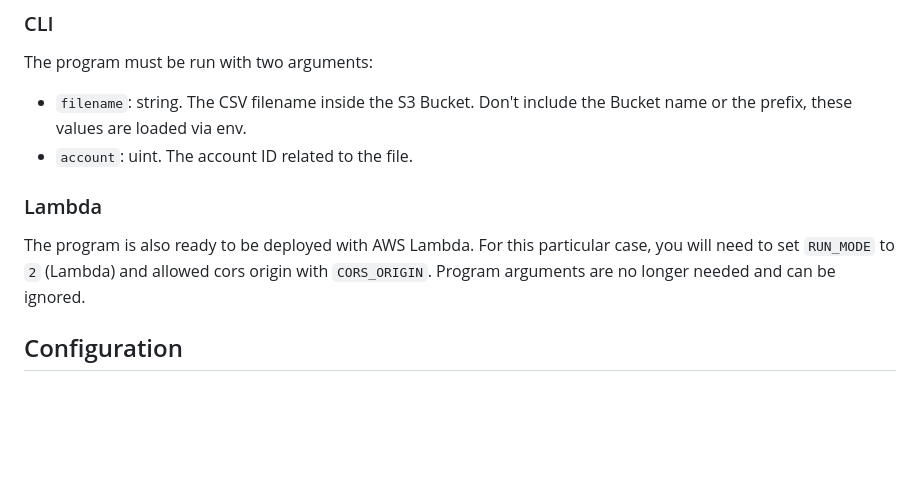
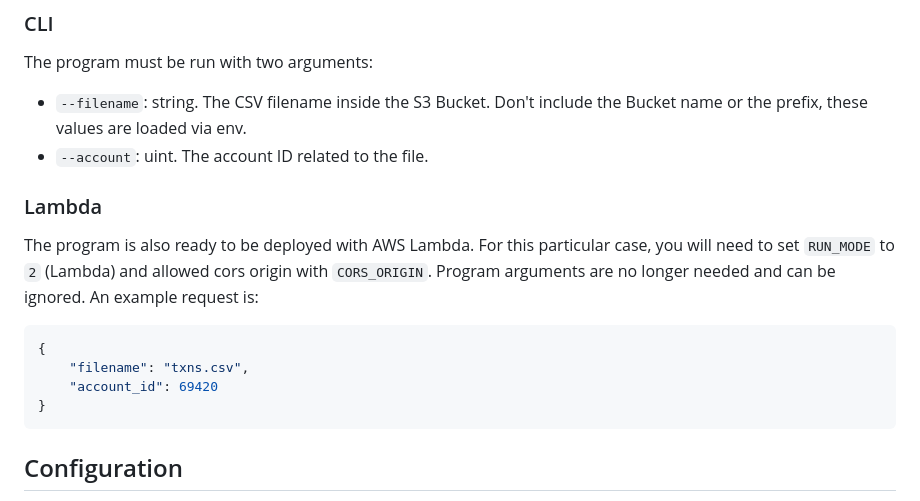
Before and after one commit to ifarinho/report-transaction, a Markdown page: README.md, the part around the change. GitHub-like rendering; blank space fills up the shorter version.

Commit message:
added lambda request example

````diff
--- a/README.md
+++ b/README.md
@@ -88,14 +88,22 @@ more on that in the [configuration](#configuration-and-environmental-variables)
 ### CLI
 
 The program must be run with two arguments:
-- `filename`: string. The CSV filename inside the S3 Bucket. Don't include the Bucket name or the prefix, these values
+- `--filename`: string. The CSV filename inside the S3 Bucket. Don't include the Bucket name or the prefix, these values
 are loaded via env.
-- `account`: uint. The account ID related to the file.
+- `--account`: uint. The account ID related to the file.
 
 ### Lambda
 
 The program is also ready to be deployed with AWS Lambda. For this particular case, you will need to set `RUN_MODE` to
 `2` (Lambda) and allowed cors origin with `CORS_ORIGIN`. Program arguments are no longer needed and can be ignored.
+An example request is:
+
+```json
+{
+	"filename": "txns.csv",
+	"account_id": 69420
+}
+```
 
 ## Configuration
 
````
